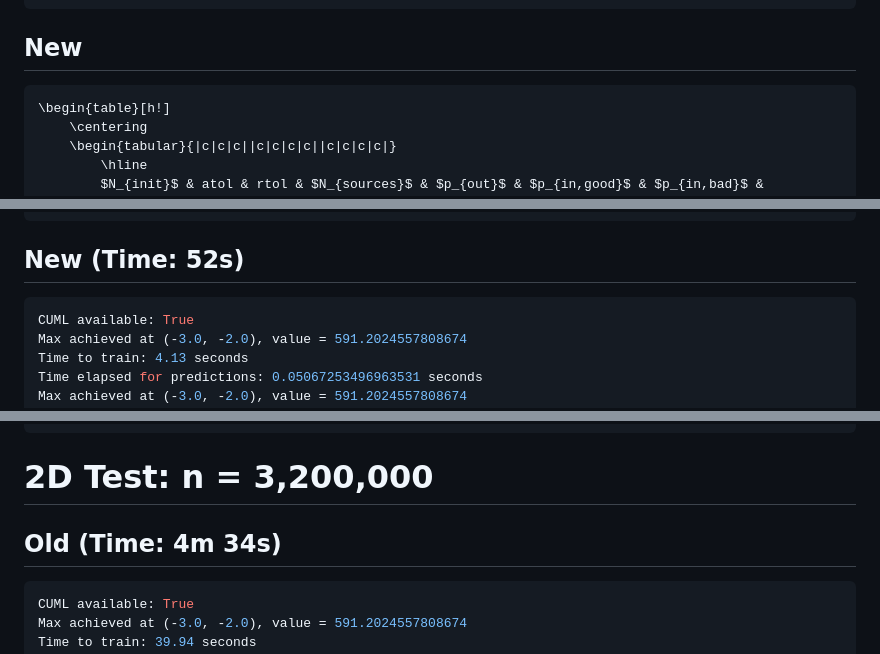
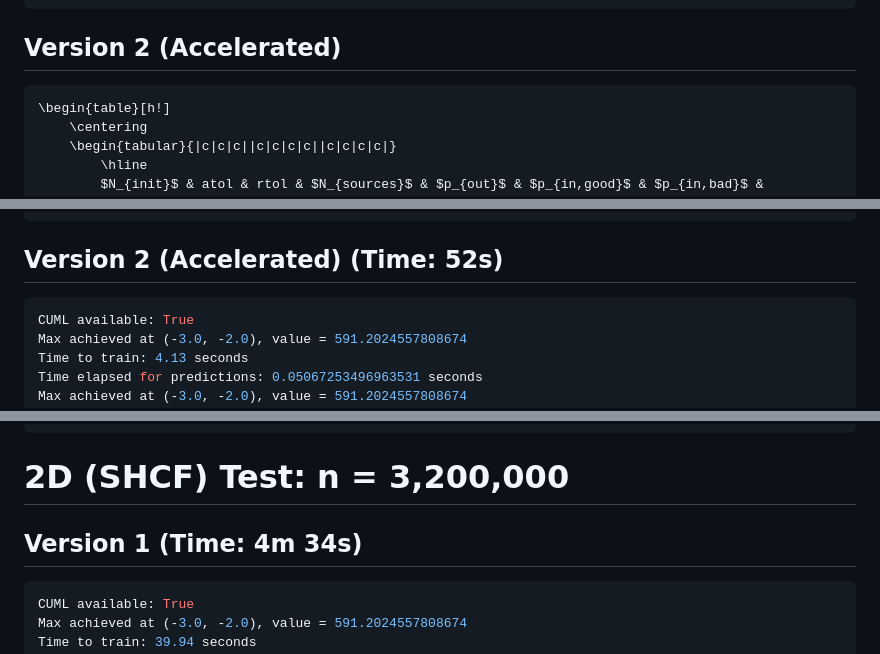
Before and after one commit to ut-padas/affini, a Markdown page: docs/comparision_v1_v2.md, 3 parts joined by grey strips. GitHub-like rendering.

````diff
--- a/docs/comparision_old_v_new.md
+++ b/docs/comparision_v1_v2.md
@@ -19,7 +19,7 @@
 \end{table}
 ```
 
-## New
+## Version 2 (Accelerated)
 ```latex
 \begin{table}[h!]
     \centering
@@ -86,7 +86,7 @@ Time elapsed for predictions: 0.5439730540383607 seconds
 ```
 
 
-## New (Time: 52s)
+## Version 2 (Accelerated) (Time: 52s)
 ```sh
 CUML available: True
 Max achieved at (-3.0, -2.0), value = 591.2024557808674
@@ -205,8 +205,8 @@ Time elapsed for predictions: 0.6038463549921289 seconds
 ```
 
 
-# 2D Test: n = 3,200,000
-## Old (Time: 4m 34s)
+# 2D (SHCF) Test: n = 3,200,000
+## Version 1 (Time: 4m 34s)
 ```sh
 CUML available: True
 Max achieved at (-3.0, -2.0), value = 591.2024557808674
````
Also changed, not shown: other parts of docs/comparision_v1_v2.md (+8 -8 lines).
